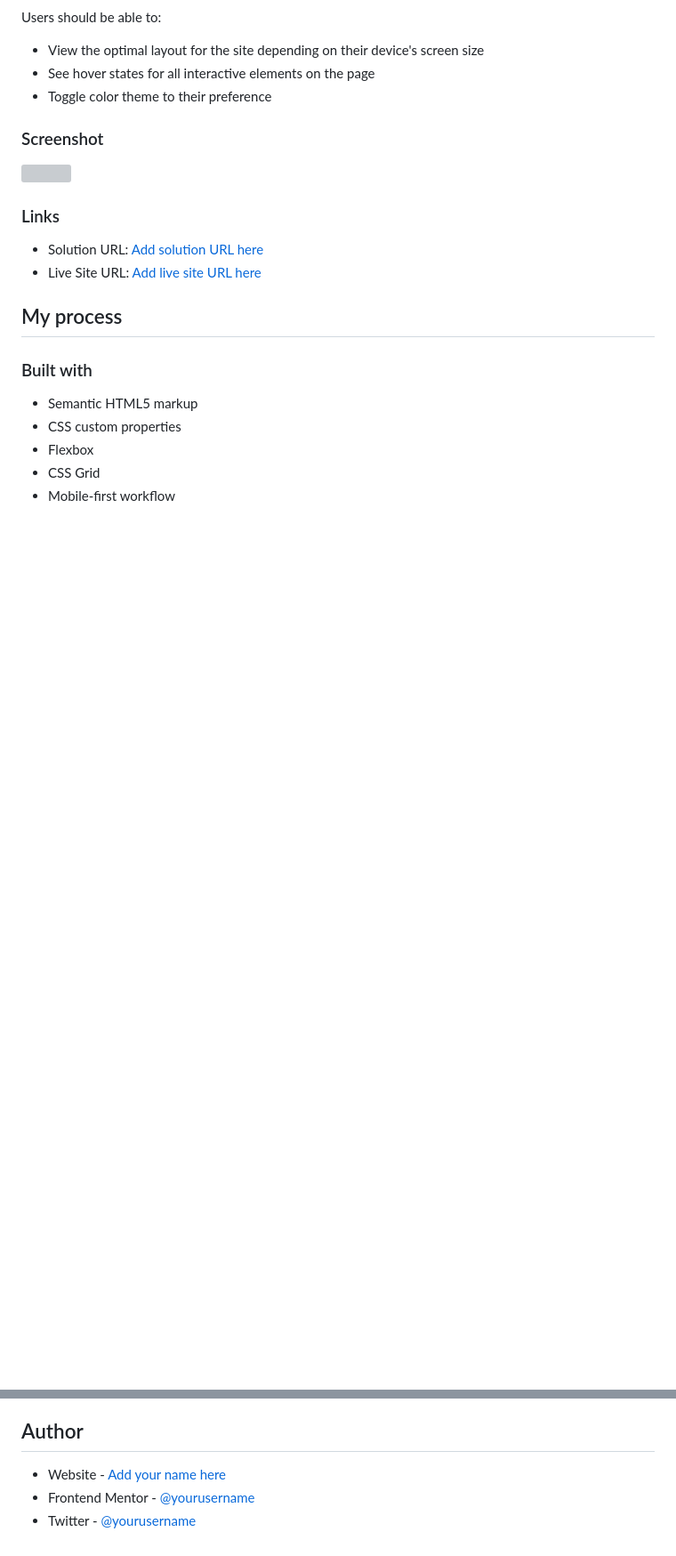
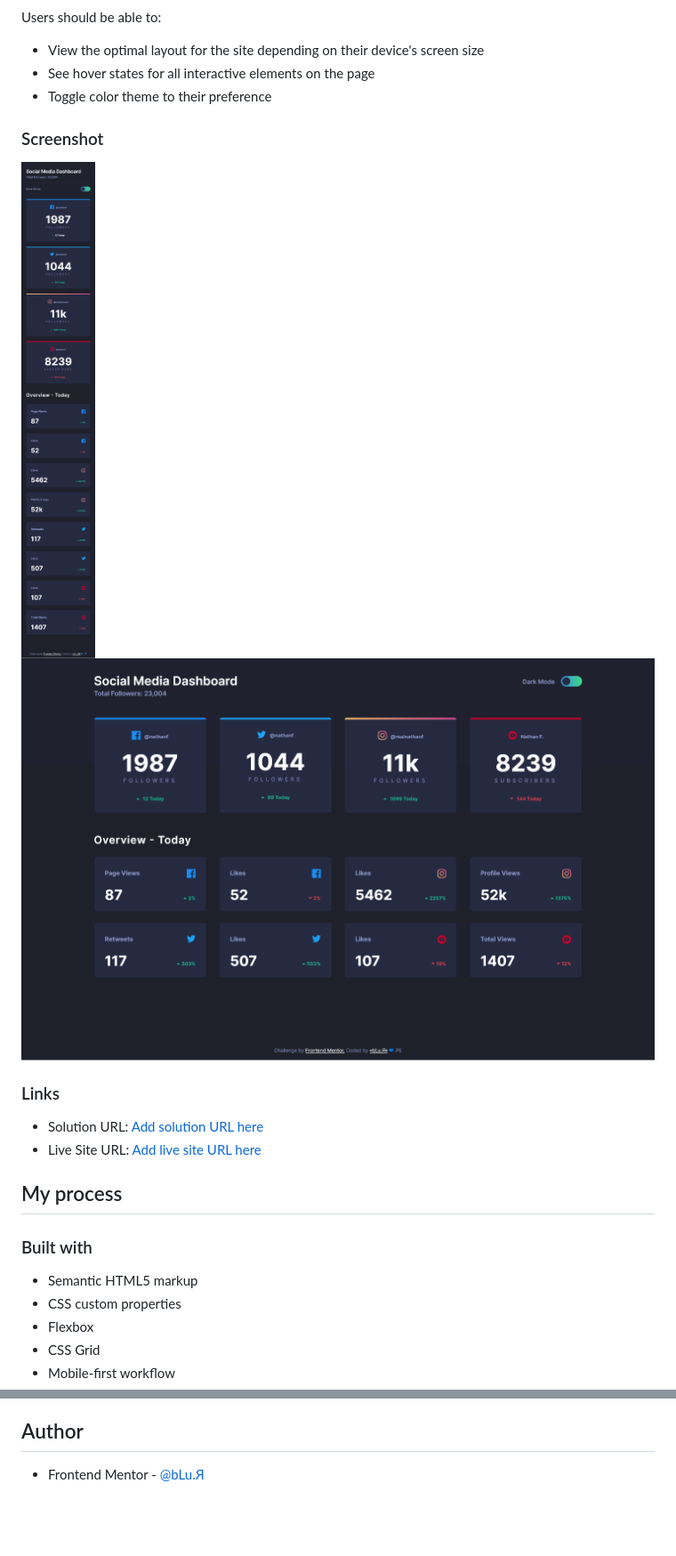
Before and after one commit to blu-R/social-media-dashboard-darklight, a Markdown page: README.md, 2 parts joined by grey strips. Shown: that part at 89% size. Rendered like a GitHub page; pictures changed too: screenshots/desktop-dark.png (added), screenshots/mobile-dark.png (added); blank space fills up the shorter version; grey boxes are pictures that could not be loaded.

Commit message:
Dark mode completed

```diff
--- a/README.md
+++ b/README.md
@@ -24,7 +24,8 @@ Users should be able to:
 
 ### Screenshot
 
-![](./screenshot.jpg)
+![Mobile Dark](./screenshots/mobile-dark.png)
+![Desktop Dark](./screenshots/desktop-dark.png)
 
 ### Links
 
@@ -43,6 +44,4 @@ Users should be able to:
 
 ## Author
 
--   Website - [Add your name here](https://www.your-site.com)
--   Frontend Mentor - [@yourusername](https://www.frontendmentor.io/profile/yourusername)
--   Twitter - [@yourusername](https://www.twitter.com/yourusername)
+-   Frontend Mentor - [@bLu.Я](https://www.frontendmentor.io/profile/blu-R)
```
Also changed, not shown: 1 other file.
